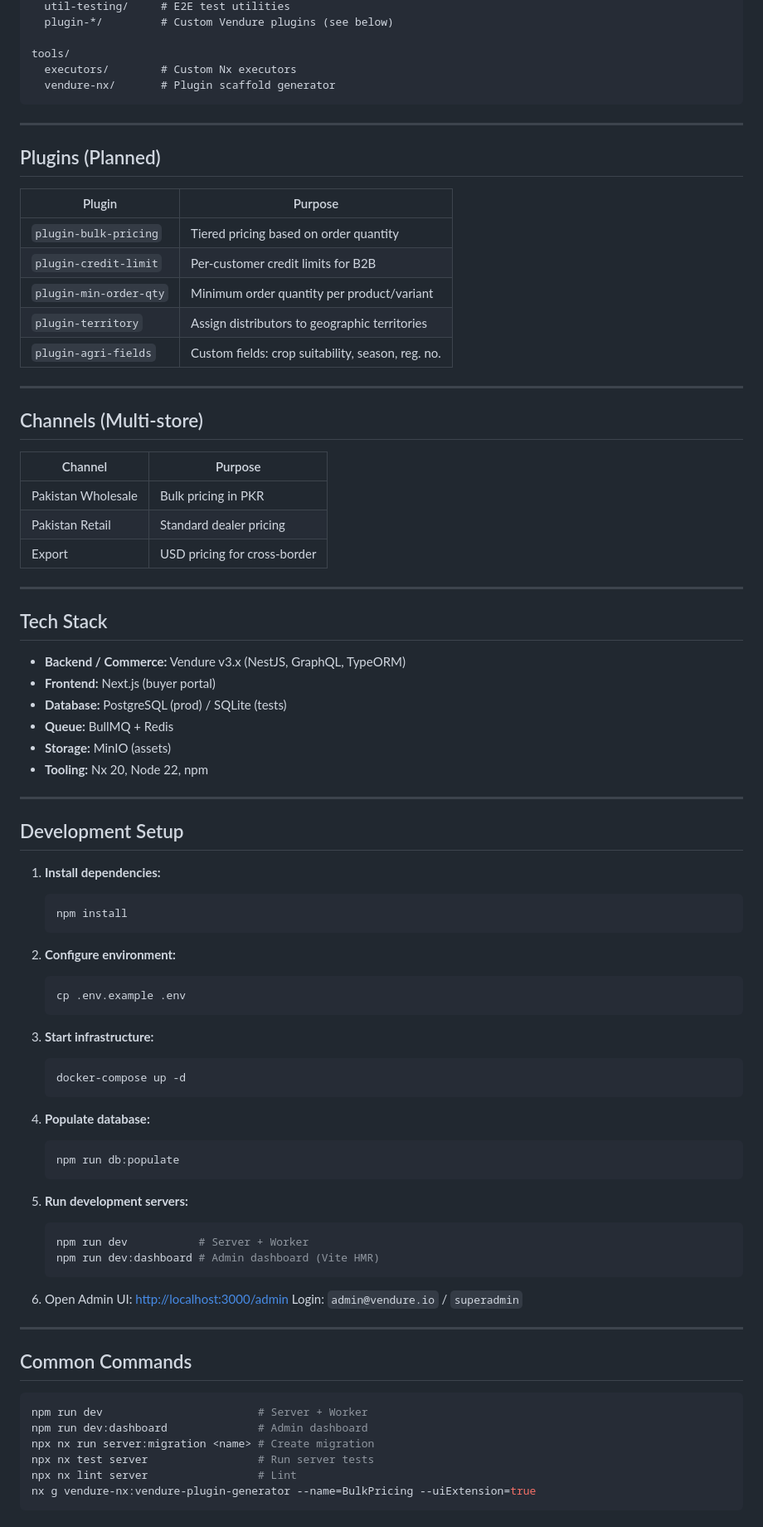
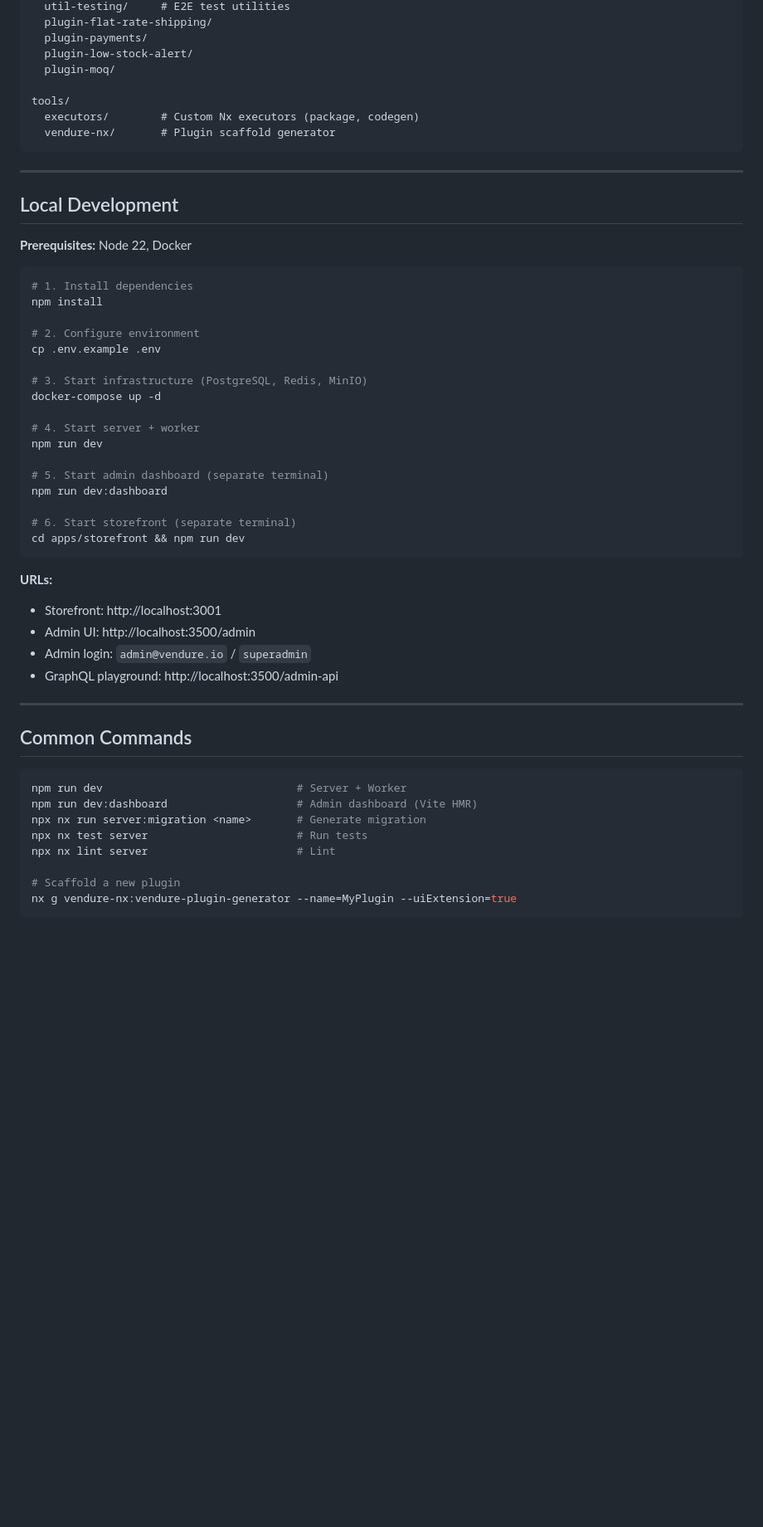
Before and after one commit to latifniz/AgroNex, a Markdown page: README.md, the part around one of its changes. Shown at 83% size. Rendered like a GitHub page; blank space fills up the shorter version.

Commit message:
docs: update README to reflect actual built plugins and architecture

````diff
--- a/README.md
+++ b/README.md
@@ -43,86 +79,57 @@ libs/
   util-testing/     # E2E test utilities
-  plugin-*/         # Custom Vendure plugins (see below)
+  plugin-flat-rate-shipping/
+  plugin-payments/
+  plugin-low-stock-alert/
+  plugin-moq/
 
 tools/
-  executors/        # Custom Nx executors
+  executors/        # Custom Nx executors (package, codegen)
   vendure-nx/       # Plugin scaffold generator
 ```
 
 ---
 
-## Plugins (Planned)
+## Local Development
 
-| Plugin | Purpose |
-|---|---|
-| `plugin-bulk-pricing` | Tiered pricing based on order quantity |
-| `plugin-credit-limit` | Per-customer credit limits for B2B |
-| `plugin-min-order-qty` | Minimum order quantity per product/variant |
-| `plugin-territory` | Assign distributors to geographic territories |
-| `plugin-agri-fields` | Custom fields: crop suitability, season, reg. no. |
+**Prerequisites:** Node 22, Docker
 
----
+```bash
+# 1. Install dependencies
+npm install
 
-## Channels (Multi-store)
+# 2. Configure environment
+cp .env.example .env
 
-| Channel | Purpose |
-|---|---|
-| Pakistan Wholesale | Bulk pricing in PKR |
-| Pakistan Retail | Standard dealer pricing |
-| Export | USD pricing for cross-border |
+# 3. Start infrastructure (PostgreSQL, Redis, MinIO)
+docker-compose up -d
 
----
+# 4. Start server + worker
+npm run dev
 
-## Tech Stack
+# 5. Start admin dashboard (separate terminal)
+npm run dev:dashboard
 
-- **Backend / Commerce:** Vendure v3.x (NestJS, GraphQL, TypeORM)
-- **Frontend:** Next.js (buyer portal)
-- **Database:** PostgreSQL (prod) / SQLite (tests)
-- **Queue:** BullMQ + Redis
-- **Storage:** MinIO (assets)
-- **Tooling:** Nx 20, Node 22, npm
+# 6. Start storefront (separate terminal)
+cd apps/storefront && npm run dev
+```
 
----
-
-## Development Setup
-
-1. **Install dependencies:**
-   ```bash
-   npm install
-   ```
-
-2. **Configure environment:**
-   ```bash
-   cp .env.example .env
-   ```
-
-3. **Start infrastructure:**
-   ```bash
-   docker-compose up -d
-   ```
-
-4. **Populate database:**
-   ```bash
-   npm run db:populate
-   ```
-
-5. **Run development servers:**
-   ```bash
-   npm run dev           # Server + Worker
-   npm run dev:dashboard # Admin dashboard (Vite HMR)
-   ```
-
-6. Open Admin UI: [http://localhost:3000/admin](http://localhost:3000/admin)
-   Login: `admin@vendure.io` / `superadmin`
+**URLs:**
+- Storefront: http://localhost:3001
+- Admin UI: http://localhost:3500/admin
+- Admin login: `admin@vendure.io` / `superadmin`
+- GraphQL playground: http://localhost:3500/admin-api
 
 ---
 
 ## Common Commands
 
 ```bash
-npm run dev                        # Server + Worker
-npm run dev:dashboard              # Admin dashboard
-npx nx run server:migration <name> # Create migration
-npx nx test server                 # Run server tests
-npx nx lint server                 # Lint
-nx g vendure-nx:vendure-plugin-generator --name=BulkPricing --uiExtension=true
+npm run dev                              # Server + Worker
+npm run dev:dashboard                    # Admin dashboard (Vite HMR)
+npx nx run server:migration <name>       # Generate migration
+npx nx test server                       # Run tests
+npx nx lint server                       # Lint
+
+# Scaffold a new plugin
+nx g vendure-nx:vendure-plugin-generator --name=MyPlugin --uiExtension=true
 ```
````
Also changed, not shown: other parts of README.md (+54 -52 lines).
